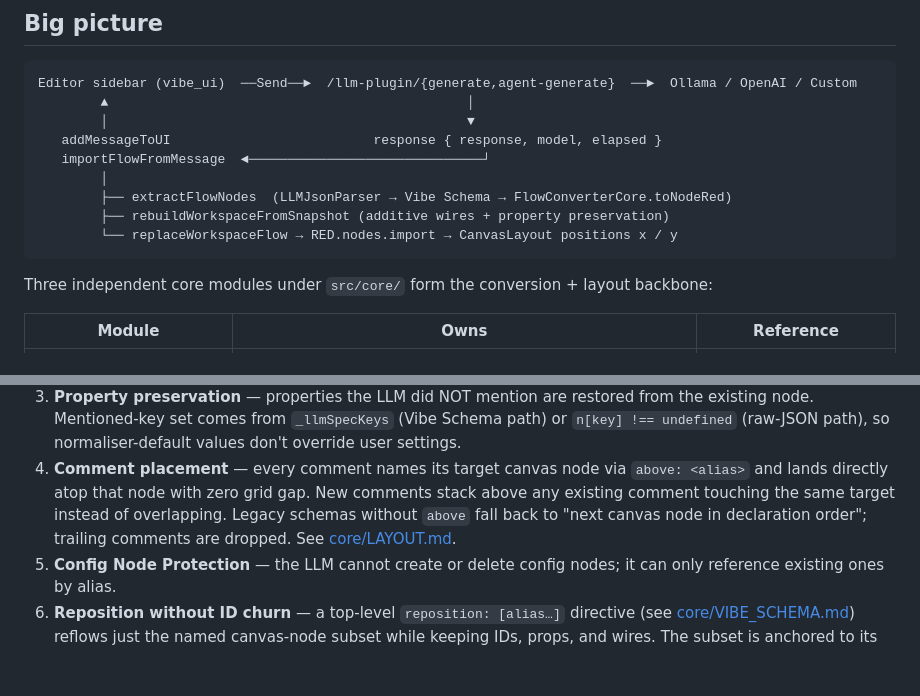
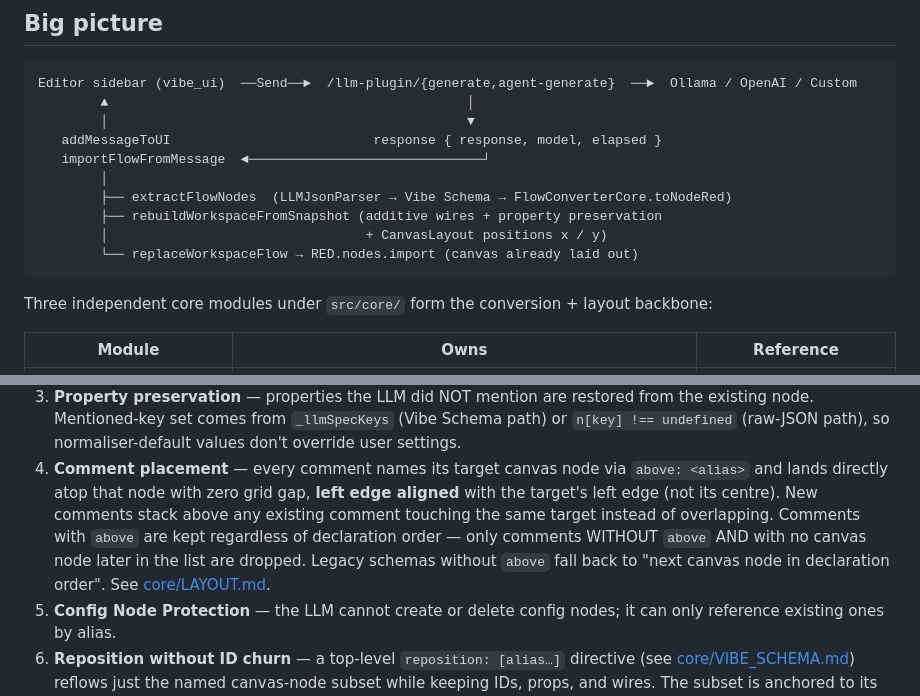
Before and after one commit to 404background/node-red-contrib-llm-plugin, a Markdown page: src/README.md, 2 parts joined by grey strips. Drawn GitHub-style; blank space fills up the shorter version.

````diff
--- a/src/README.md
+++ b/src/README.md
@@ -13,8 +13,9 @@ Editor sidebar (vibe_ui)  ──Send──►  /llm-plugin/{generate,agent-gener
    importFlowFromMessage  ◄──────────────────────────────┘
         │
         ├── extractFlowNodes  (LLMJsonParser → Vibe Schema → FlowConverterCore.toNodeRed)
-        ├── rebuildWorkspaceFromSnapshot (additive wires + property preservation)
-        └── replaceWorkspaceFlow → RED.nodes.import → CanvasLayout positions x / y
+        ├── rebuildWorkspaceFromSnapshot (additive wires + property preservation
+        │                                 + CanvasLayout positions x / y)
+        └── replaceWorkspaceFlow → RED.nodes.import (canvas already laid out)
 ```
 
 Three independent core modules under `src/core/` form the conversion +
@@ -169,10 +170,13 @@ Full import workflow with these guarantees:
    settings.
 4. **Comment placement** — every comment names its target canvas node
    via `above: <alias>` and lands directly atop that node with zero grid
-   gap. New comments stack above any existing comment touching the same
-   target instead of overlapping. Legacy schemas without `above` fall
-   back to "next canvas node in declaration order"; trailing comments
-   are dropped. See [core/LAYOUT.md](./core/LAYOUT.md#comment-placement).
+   gap, **left edge aligned** with the target's left edge (not its
+   centre). New comments stack above any existing comment touching the
+   same target instead of overlapping. Comments with `above` are
+   kept regardless of declaration order — only comments WITHOUT `above`
+   AND with no canvas node later in the list are dropped. Legacy
+   schemas without `above` fall back to "next canvas node in
+   declaration order". See [core/LAYOUT.md](./core/LAYOUT.md#comment-placement).
 5. **Config Node Protection** — the LLM cannot create or delete config
    nodes; it can only reference existing ones by alias.
 6. **Reposition without ID churn** — a top-level `reposition: [alias…]`
````
Also changed, not shown: src/core/LAYOUT.md (+31 -13 lines), src/core/VIBE_SCHEMA.md (+6 -4 lines).
